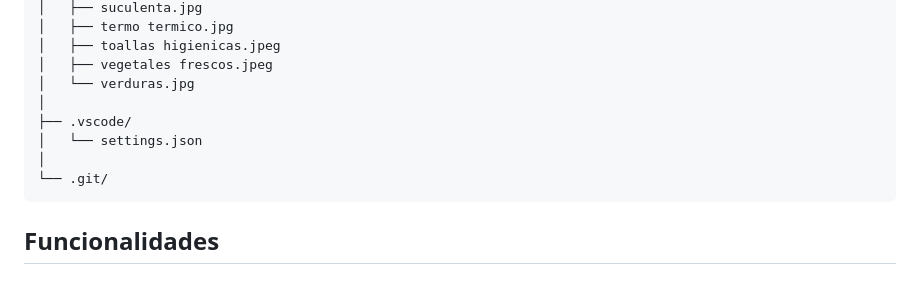
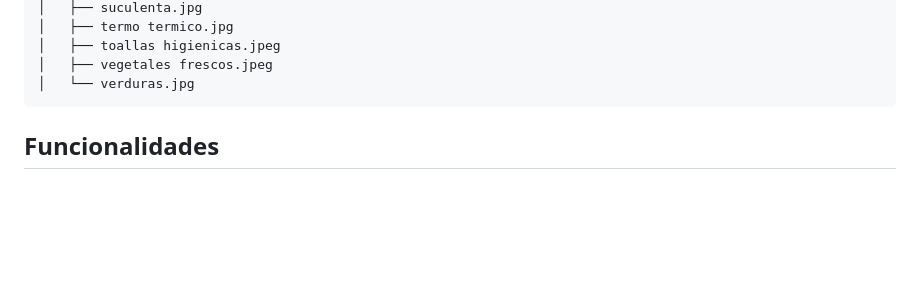
Before and after one commit to Sofi11017/examen-html-y-css, a Markdown page: README.md, the part around the change. Drawn GitHub-style; blank space fills up the shorter version.

Commit message:
Clean up directory structure in README
Removed unnecessary directory listings from README.

````diff
--- a/README.md
+++ b/README.md
@@ -56,11 +56,6 @@ examen-html-y-css-1/
 │   ├── toallas higienicas.jpeg
 │   ├── vegetales frescos.jpeg
 │   └── verduras.jpg
-│
-├── .vscode/
-│   └── settings.json
-│
-└── .git/
 ```
 
 ## Funcionalidades
````
